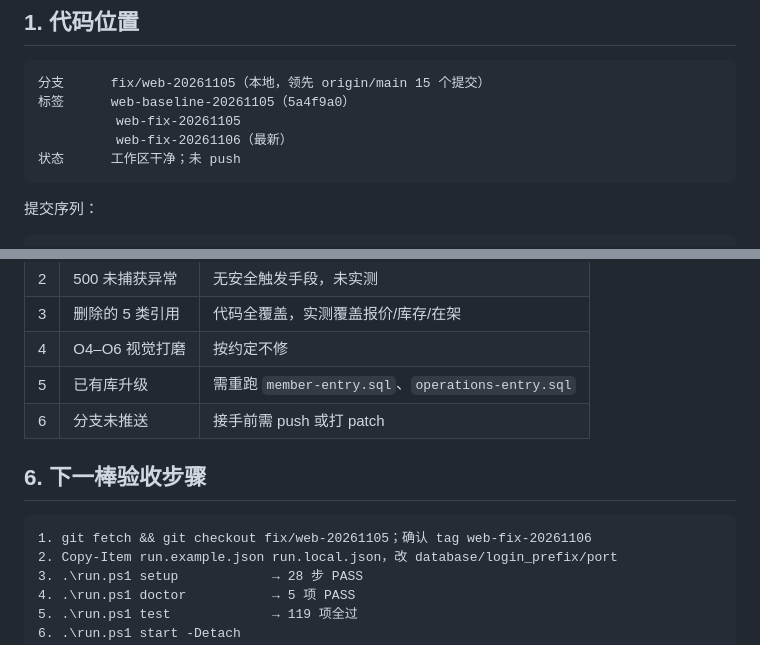
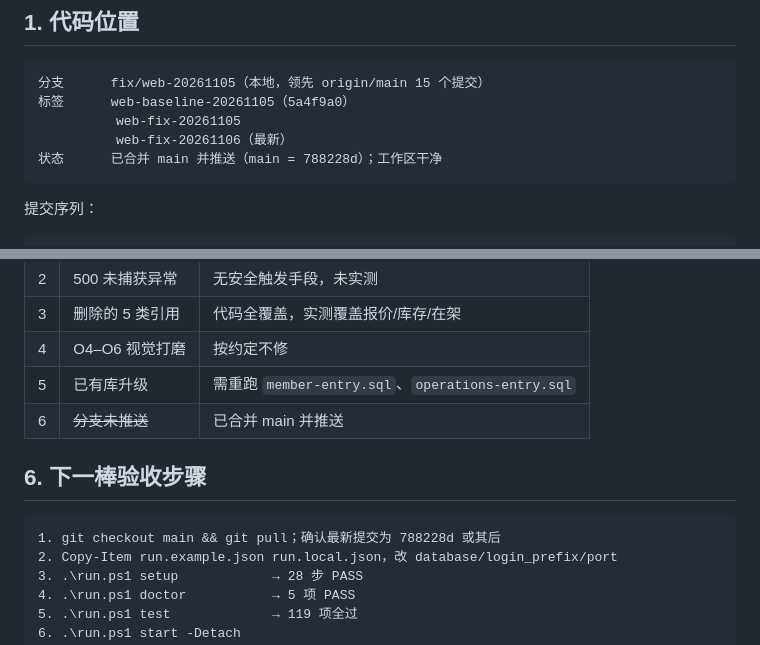
Before and after one commit to Sysu-2026-Database-Group/Database-Project, a Markdown page: drafts/交接清单-20261106.md, 2 parts joined by grey strips. Rendered like a GitHub page.

Commit message:
docs: 交接单同步已合并 main 的状态

````diff
--- a/drafts/交接清单-20261106.md
+++ b/drafts/交接清单-20261106.md
@@ -11,7 +11,7 @@
 标签      web-baseline-20261105（5a4f9a0）
           web-fix-20261105
           web-fix-20261106（最新）
-状态      工作区干净；未 push
+状态      已合并 main 并推送（main = 788228d）；工作区干净
 ```
 
 提交序列：
@@ -77,12 +77,12 @@ doctor              5 项 PASS
 | 3 | 删除的 5 类引用 | 代码全覆盖，实测覆盖报价/库存/在架 |
 | 4 | O4–O6 视觉打磨 | 按约定不修 |
 | 5 | 已有库升级 | 需重跑 `member-entry.sql`、`operations-entry.sql` |
-| 6 | 分支未推送 | 接手前需 push 或打 patch |
+| 6 | ~~分支未推送~~ | 已合并 main 并推送 |
 
 ## 6. 下一棒验收步骤
 
 ```text
-1. git fetch && git checkout fix/web-20261105；确认 tag web-fix-20261106
+1. git checkout main && git pull；确认最新提交为 788228d 或其后
 2. Copy-Item run.example.json run.local.json，改 database/login_prefix/port
 3. .\run.ps1 setup            → 28 步 PASS
 4. .\run.ps1 doctor           → 5 项 PASS
````
